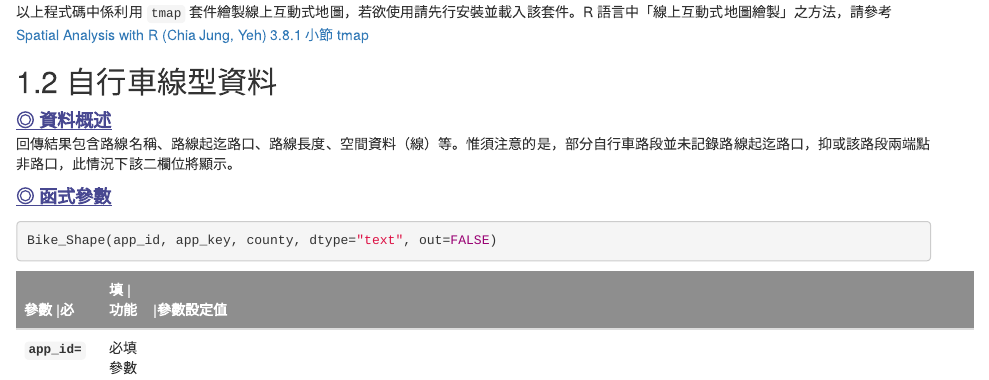
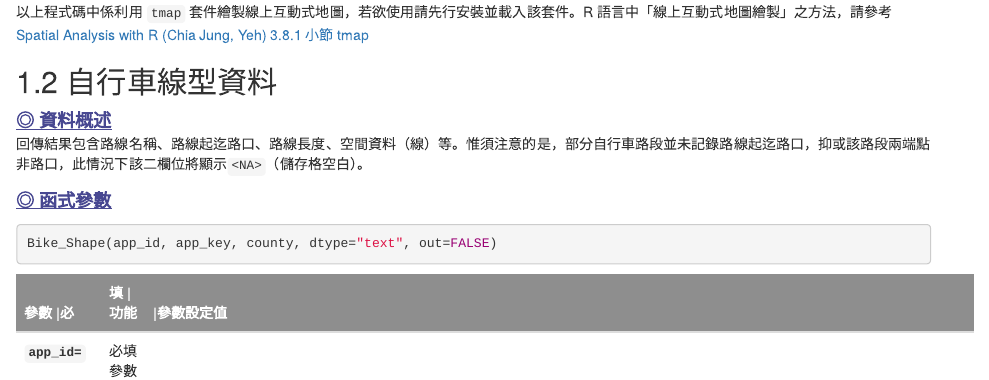
Before and after one commit to ChiaJung-Yeh/TDX_Guide, an R Markdown document (03-Bike.Rmd): the page in a window 1100 px wide, from 1600 px down. Rendered offline with R 4.5, knitr and Pandoc, with nearby package versions; drawn as R Markdown's standard HTML page in place of the format the file asks for; some code elsewhere in the file could not run offline.

Commit message:
Initial commit

````diff
--- a/03-Bike.Rmd
+++ b/03-Bike.Rmd
@@ -112,7 +112,7 @@ tm_shape(Taipei_bike_station)+
 
 ## 自行車線型資料
 <font color="#484891" size="4"><u>**◎ 資料概述**</u></font>
-回傳結果包含路線名稱、路線起迄路口、路線長度、空間資料（線）等。惟須注意的是，部分自行車路段並未記錄路線起迄路口，抑或該路段兩端點非路口，此情況下該二欄位將顯示<NA>。
+回傳結果包含路線名稱、路線起迄路口、路線長度、空間資料（線）等。惟須注意的是，部分自行車路段並未記錄路線起迄路口，抑或該路段兩端點非路口，此情況下該二欄位將顯示`<NA>`（儲存格空白）。
 
 <font color="#484891" size="4"><u>**◎ 函式參數**</u></font>
 ```{r Bike_Shape_code, echo=T, eval=F}
````
Also changed, not shown: docs/search_index.json, 1 other file.
